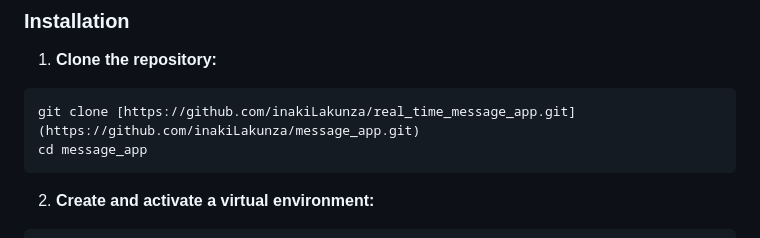
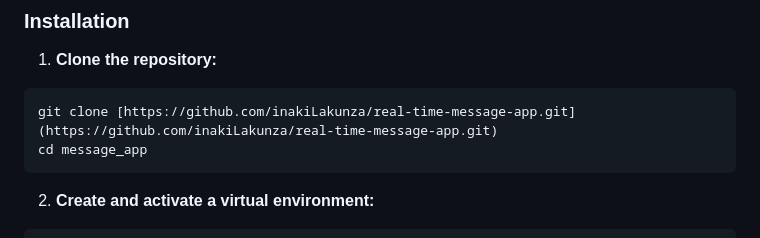
Before and after one commit to inakiLakunza/real-time-message-app, a Markdown page: README.md, the part around one of its changes. GitHub-like rendering.

````diff
--- a/README.md
+++ b/README.md
@@ -59,7 +59,7 @@ A full pipeline demonstration including registration, chat creation, media shari
 
 1. **Clone the repository:**
 ```bash
-git clone [https://github.com/inakiLakunza/real_time_message_app.git](https://github.com/inakiLakunza/message_app.git)
+git clone [https://github.com/inakiLakunza/real-time-message-app.git](https://github.com/inakiLakunza/real-time-message-app.git)
 cd message_app
 ```
 
````
Also changed, not shown: other parts of README.md (+1 -1 lines).
